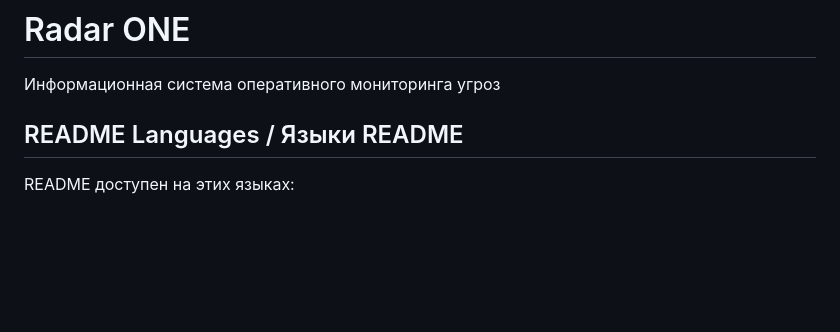
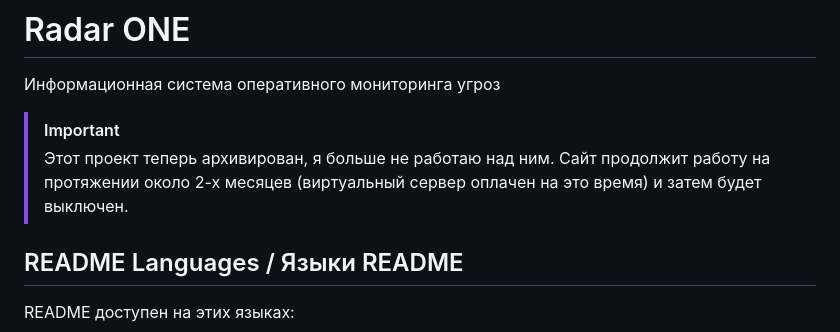
Before and after one commit to justarist/radarone, a Markdown page: README.ru.md, the part around the change. Rendered like a GitHub page; blank space fills up the shorter version.

Commit message:
Update README.ru.md (Archive project)

```diff
--- a/README.ru.md
+++ b/README.ru.md
@@ -1,5 +1,9 @@
 # Radar ONE
 Информационная система оперативного мониторинга угроз
+
+> [!IMPORTANT]
+> Этот проект теперь архивирован, я больше не работаю над ним.
+> Сайт продолжит работу на протяжении около 2-х месяцев (виртуальный сервер оплачен на это время) и затем будет выключен.
 
 ## README Languages / Языки README
 
```
